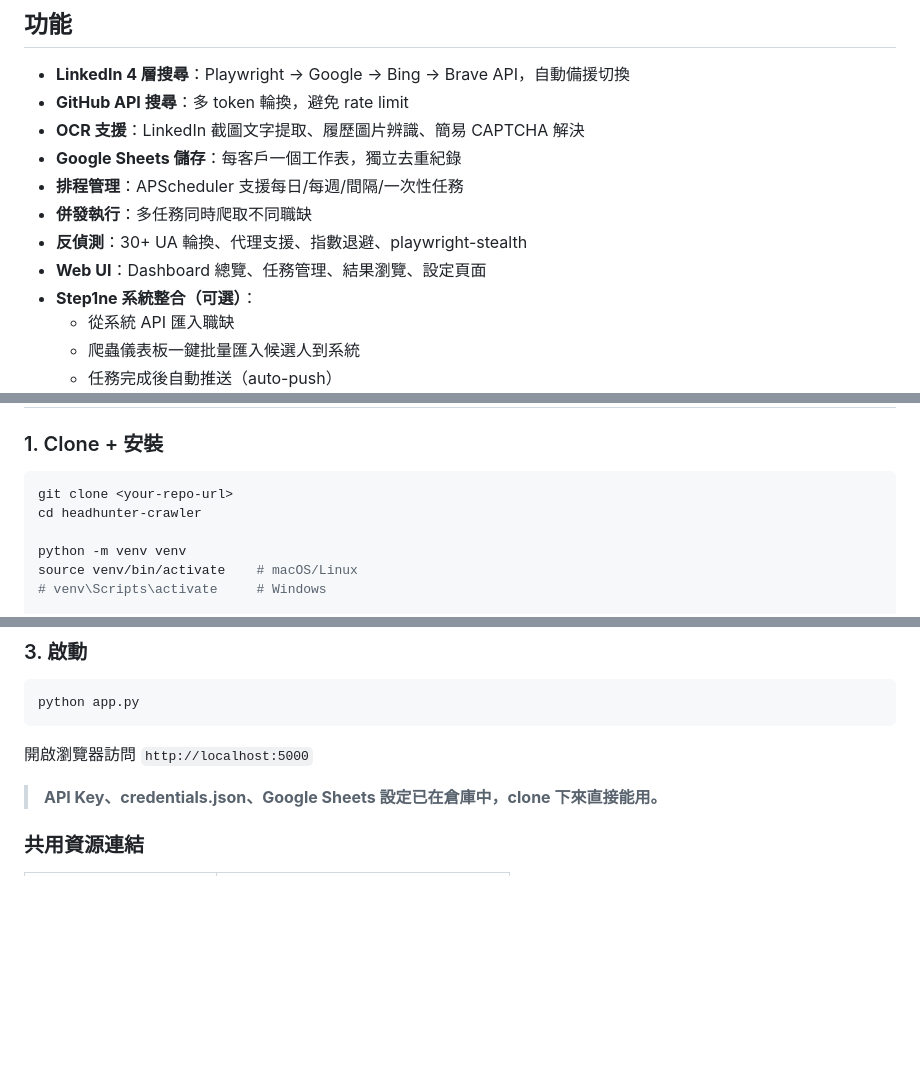
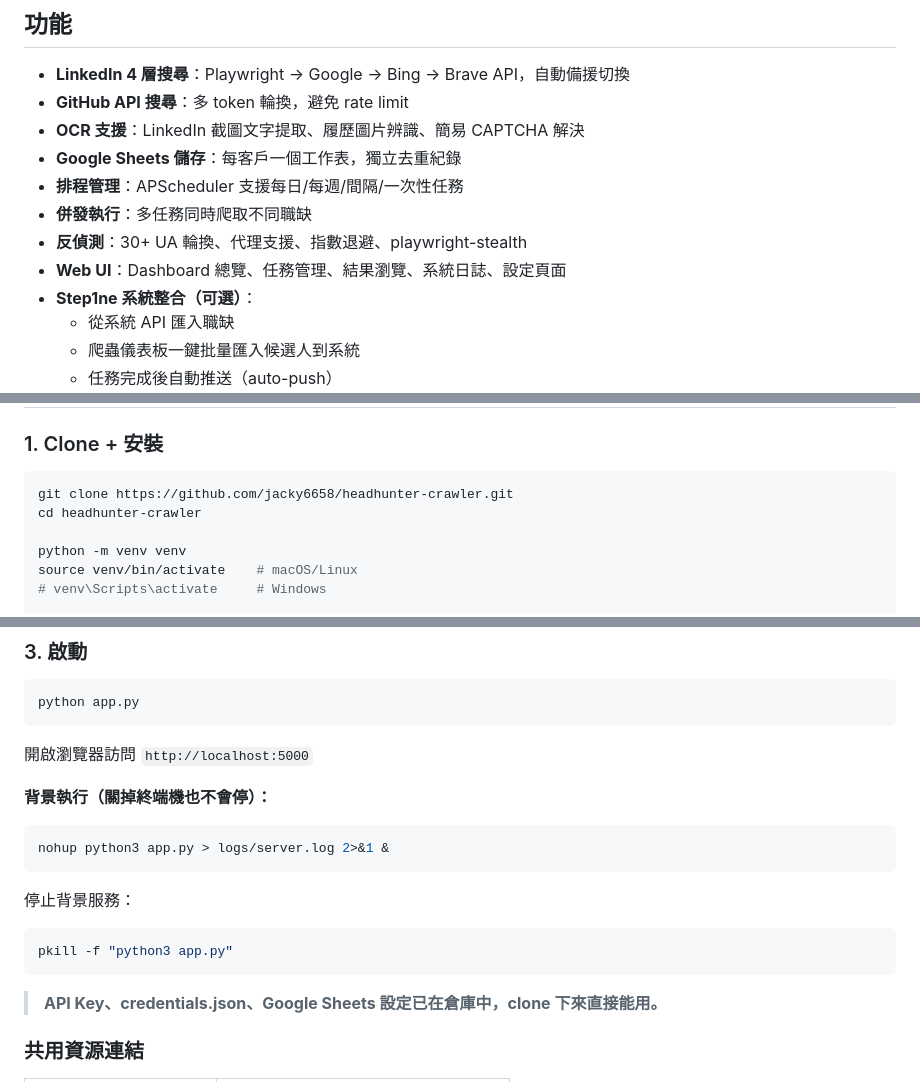
Before and after one commit to jacky6658/headhunter-crawler, a Markdown page: README.md, 3 parts joined by grey strips. Drawn GitHub-style; blank space fills up the shorter version.

Commit message:
Update README: add clone URL, logs page, background run instructions
Co-Authored-By: Claude Opus 4.6 <noreply@anthropic.com>

````diff
--- a/README.md
+++ b/README.md
@@ -11,7 +11,7 @@
 - **排程管理**：APScheduler 支援每日/每週/間隔/一次性任務
 - **併發執行**：多任務同時爬取不同職缺
 - **反偵測**：30+ UA 輪換、代理支援、指數退避、playwright-stealth
-- **Web UI**：Dashboard 總覽、任務管理、結果瀏覽、設定頁面
+- **Web UI**：Dashboard 總覽、任務管理、結果瀏覽、系統日誌、設定頁面
 - **Step1ne 系統整合（可選）**：
   - 從系統 API 匯入職缺
   - 爬蟲儀表板一鍵批量匯入候選人到系統
@@ -26,7 +26,7 @@
 ### 1. Clone + 安裝
 
 ```bash
-git clone <your-repo-url>
+git clone https://github.com/jacky6658/headhunter-crawler.git
 cd headhunter-crawler
 
 python -m venv venv
@@ -56,6 +56,16 @@ python app.py
 ```
 
 開啟瀏覽器訪問 `http://localhost:5000`
+
+**背景執行（關掉終端機也不會停）：**
+```bash
+nohup python3 app.py > logs/server.log 2>&1 &
+```
+
+停止背景服務：
+```bash
+pkill -f "python3 app.py"
+```
 
 > **API Key、credentials.json、Google Sheets 設定已在倉庫中，clone 下來直接能用。**
 
````
Also changed, not shown: other parts of README.md (+3 -0 lines).
